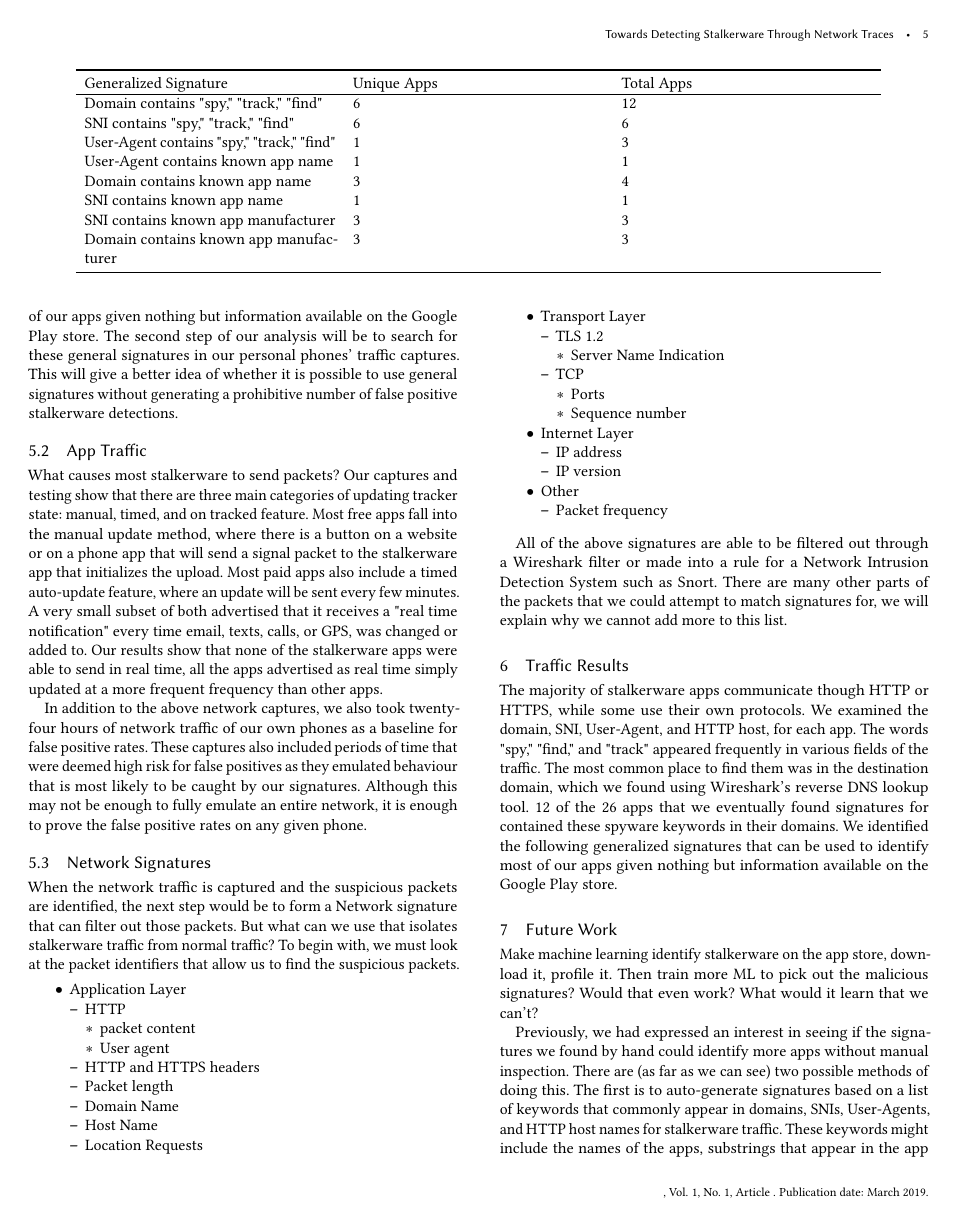
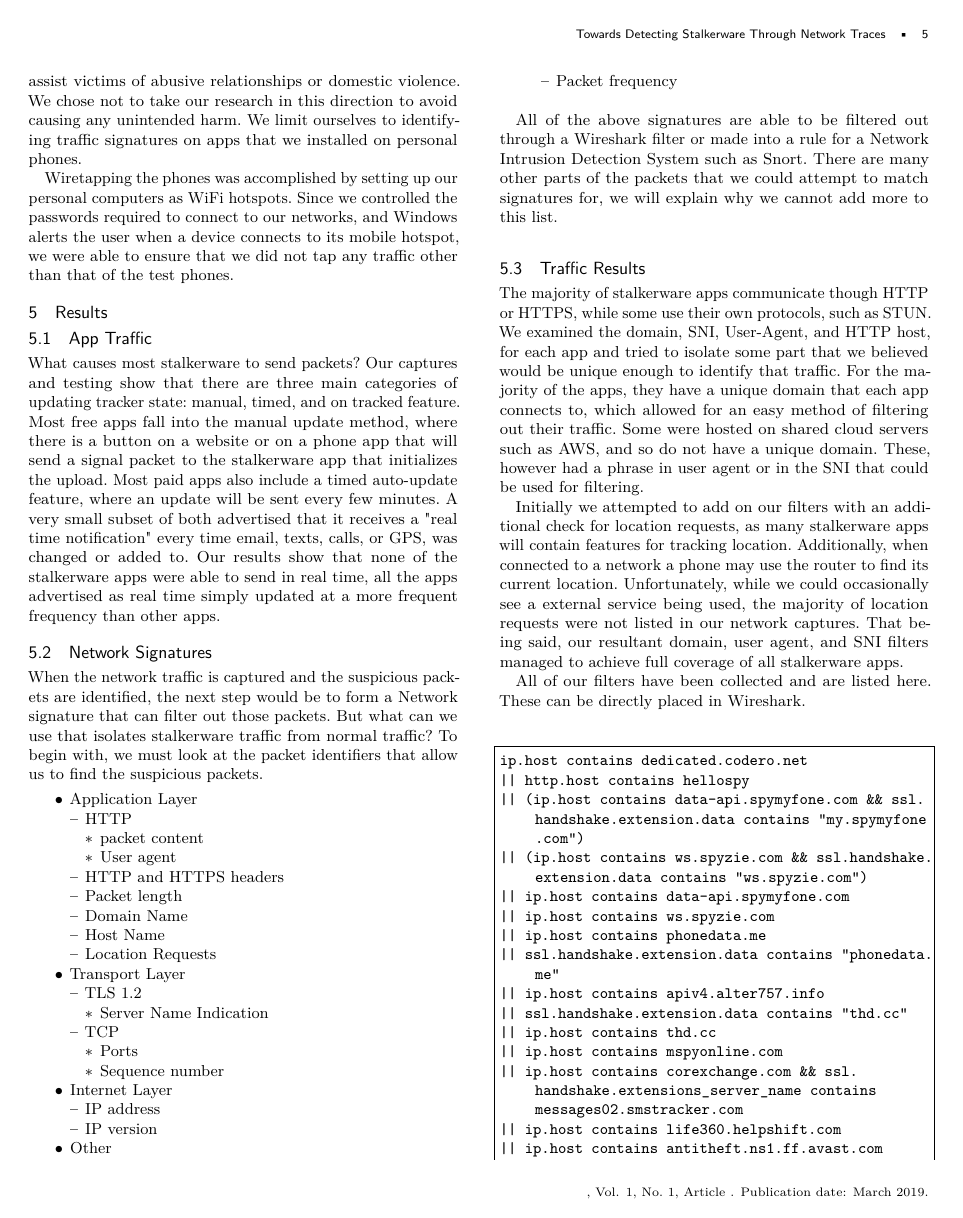
Before and after one commit to Audrey-Randall/stalkerware, a LaTeX paper (paper/main.tex): page 5 of 8 before the commit and page 5 of 9 after it. Compiled offline with pdfLaTeX.

Commit message:
Added the filters

```diff
--- a/paper/main.tex
+++ b/paper/main.tex
@@ -1,9 +1,19 @@
 \documentclass[acmtog]{acmart}
+\usepackage{listings}
 
 \usepackage{makecell}
 \usepackage{booktabs}
 \usepackage{caption}
 \usepackage{subcaption}
+\usepackage{lmodern}
+\usepackage{amsmath}
+\usepackage{xcolor}
+\lstset{
+	basicstyle=\ttfamily,
+	columns=fullflexible,
+	frame=single,
+	breaklines=true,
+}
 \renewcommand\cellalign{tl}
 \def\BibTeX{{\rm B\kern-.05em{\sc i\kern-.025em
 b}\kern-.08emT\kern-.1667em\lower.7ex\hbox{E}\kern-.125emX}}
@@ -398,26 +408,3 @@ networks, and Windows alerts the user when a device connects to its mobile
 hotspot, we were able to ensure that we did not tap any traffic other than that
 of the test phones.
 \section{Results}
-
-\subsection{Generalizing Signatures}
-
-We picked our three keywords because of xyz reasons outlined in the checkpoint
-
-\begin{table*}
-	\begin{tabular}{p{5cm}p{5cm}p{5cm}}
-		\toprule
-		Generalized Signature & Unique Apps & Total Apps \\
-		\hline
-		Domain contains "spy," "track," "find" & 6 & 12 \\
-		SNI contains "spy," "track," "find" & 6 & 6 \\
-		User-Agent contains "spy," "track," "find" & 1 & 3 \\
-		User-Agent contains known app name & 1 & 1 \\
-		Domain contains known app name & 3 & 4 \\
-		SNI contains known app name & 1 & 1 \\
-		SNI contains known app manufacturer & 3 & 3 \\
-		Domain contains known app manufacturer & 3 & 3 \\
-		\midrule
-	\end{tabular}
-\end{table*}
-
-In the subset of apps we studied, the words "spy," "find," and "track" appeared
@@ -442,10 +411,3 @@ We identified the following generalized signatures that can be used to identify
-most of our apps given nothing but information available on the Google Play
-store. The second step of our analysis will be to search for these general
-signatures in our personal phones' traffic captures. This will give a better
-idea of whether it is possible to use general signatures without generating a
-prohibitive number of false positive stalkerware detections.
-
-
 \subsection{App Traffic}
 
 What causes most stalkerware to send packets? Our captures and testing show
@@ -459,14 +421,6 @@ notification" every time email, texts, calls, or GPS, was changed or added to.
 Our results show that none of the stalkerware apps were able to send in real
 time, all the apps advertised as real time simply updated at a more frequent
 frequency than other apps.
-
-In addition to the above network captures, we also took twenty-four hours of
-network traffic of our own phones as a baseline for false positive rates. These
-captures also included periods of time that were deemed high risk for false
-positives as they emulated behaviour that is most likely to be caught by our
-signatures. Although this may not be enough to fully emulate an entire network,
-it is enough to prove the false positive rates on any given phone.
-
 \subsection{Network Signatures}
 \label{network_signatures}
 
@@ -509,8 +463,30 @@ When the network traffic is captured and the suspicious packets are identified,
 \end{itemize}
 
 All of the above signatures are able to be filtered out through a Wireshark filter or made into a rule for a Network Intrusion Detection System such as Snort. There are many other parts of the packets that we could attempt to match signatures for, we will explain why we cannot add more to this list.
-\section{Traffic Results}
+\subsection{Traffic Results}
 
 The majority of stalkerware apps communicate though HTTP or HTTPS, while some
-use their own protocols. We examined the domain, SNI, User-Agent, and HTTP
-host, for each app. The words "spy," "find," and "track" appeared frequently in
+use their own protocols, such as STUN. We examined the domain, SNI, User-Agent, and HTTP
+host, for each app and tried to isolate some part that we believed would be unique enough to identify that traffic. For the majority of the apps, they have a unique domain that each app connects to, which allowed for an easy method of filtering out their traffic. Some were hosted on shared cloud servers such as AWS, and so do not have a unique domain. These, however had a phrase in user agent or in the SNI that could be used for filtering.
+
+Initially we attempted to add on our filters with an additional check for location requests, as many stalkerware apps will contain features for tracking location. Additionally, when connected to a network a phone may use the router to find its current location. Unfortunately, while we could occasionally see a external service being used, the majority of location requests were not listed in our network captures. That being said, our resultant domain, user agent, and SNI filters managed to achieve full coverage of all stalkerware apps.
+
+All of our filters have been collected and are listed here. These can be directly placed in Wireshark.
+\begin{lstlisting}
+ip.host contains dedicated.codero.net
+|| http.host contains hellospy
+|| (ip.host contains data-api.spymyfone.com && ssl.handshake.extension.data contains "my.spymyfone.com")
+|| (ip.host contains ws.spyzie.com && ssl.handshake.extension.data contains "ws.spyzie.com")
+|| ip.host contains data-api.spymyfone.com
+|| ip.host contains ws.spyzie.com
+|| ip.host contains phonedata.me
+|| ssl.handshake.extension.data contains "phonedata.me"
+|| ip.host contains apiv4.alter757.info
+|| ssl.handshake.extension.data contains "thd.cc"
+|| ip.host contains thd.cc
+|| ip.host contains mspyonline.com
+|| ip.host contains corexchange.com && ssl.handshake.extensions_server_name contains messages02.smstracker.com
+|| ip.host contains life360.helpshift.com
+|| ip.host contains antitheft.ns1.ff.avast.com
+|| (ip.host contains production-finderapps && ssl.handshake.extensions_server_name contains "api.familysafetyproduction.com") || ip.host contains production-finderapps
+|| ssl.handshake.extensions_server_name contains "celulocen.zendesk.com"
@@ -516,0 +498 @@ host, for each app. The words "spy," "find," and "track" appeared frequently in
+|| ssl.handshake.extensions_server_name matches "family.norton"
@@ -516,0 +502,3 @@ host, for each app. The words "spy," "find," and "track" appeared frequently in
+|| ssl.handshake.extensions_server_name matches "gpswox"
+|| ip.dst_host matches "gpswox"
+|| ssl.handshake.extensions_server_name matches "geozilla"
@@ -516,0 +508,2 @@ host, for each app. The words "spy," "find," and "track" appeared frequently in
+|| ssl.handshake.extensions_server_name matches "findmykids"
+|| ssl.handshake.extension.data contains "findmykids"
```
Also changed, not shown: paper/main.tex (96 more changed lines).
